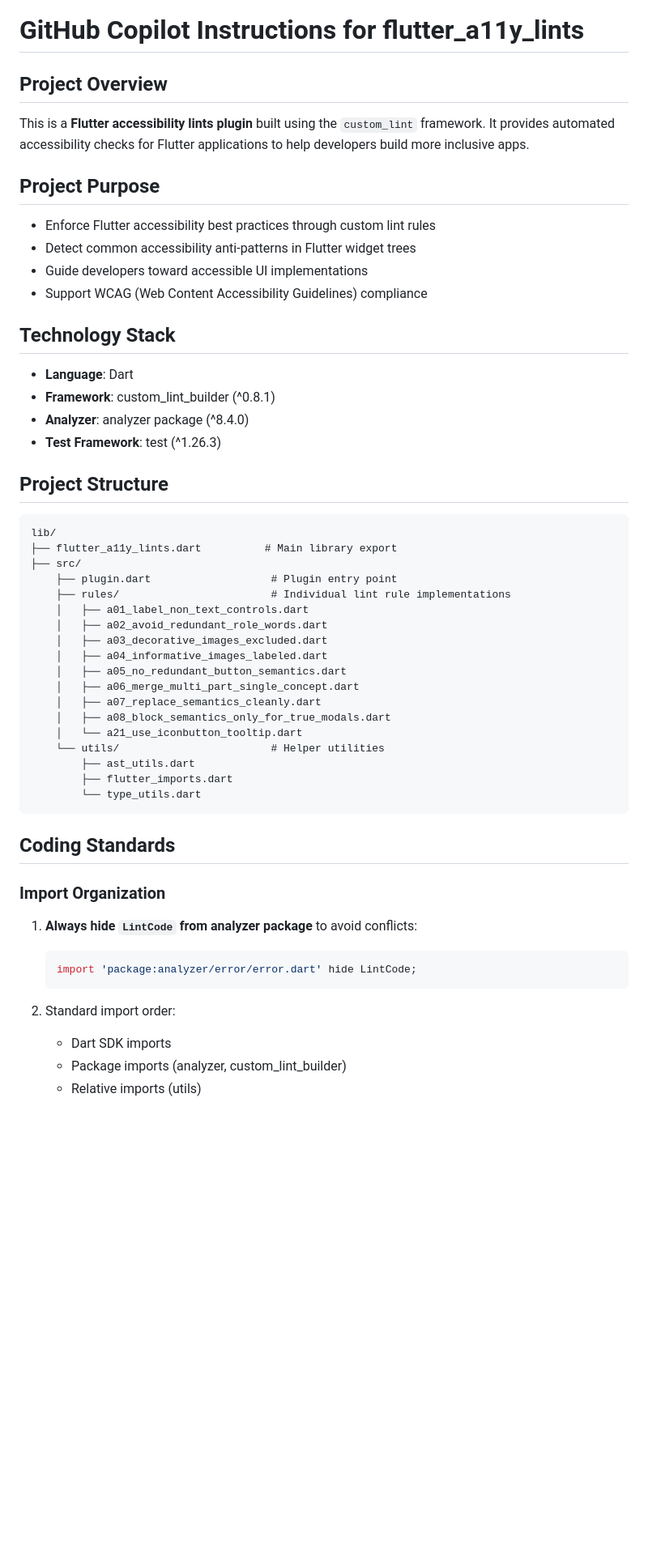
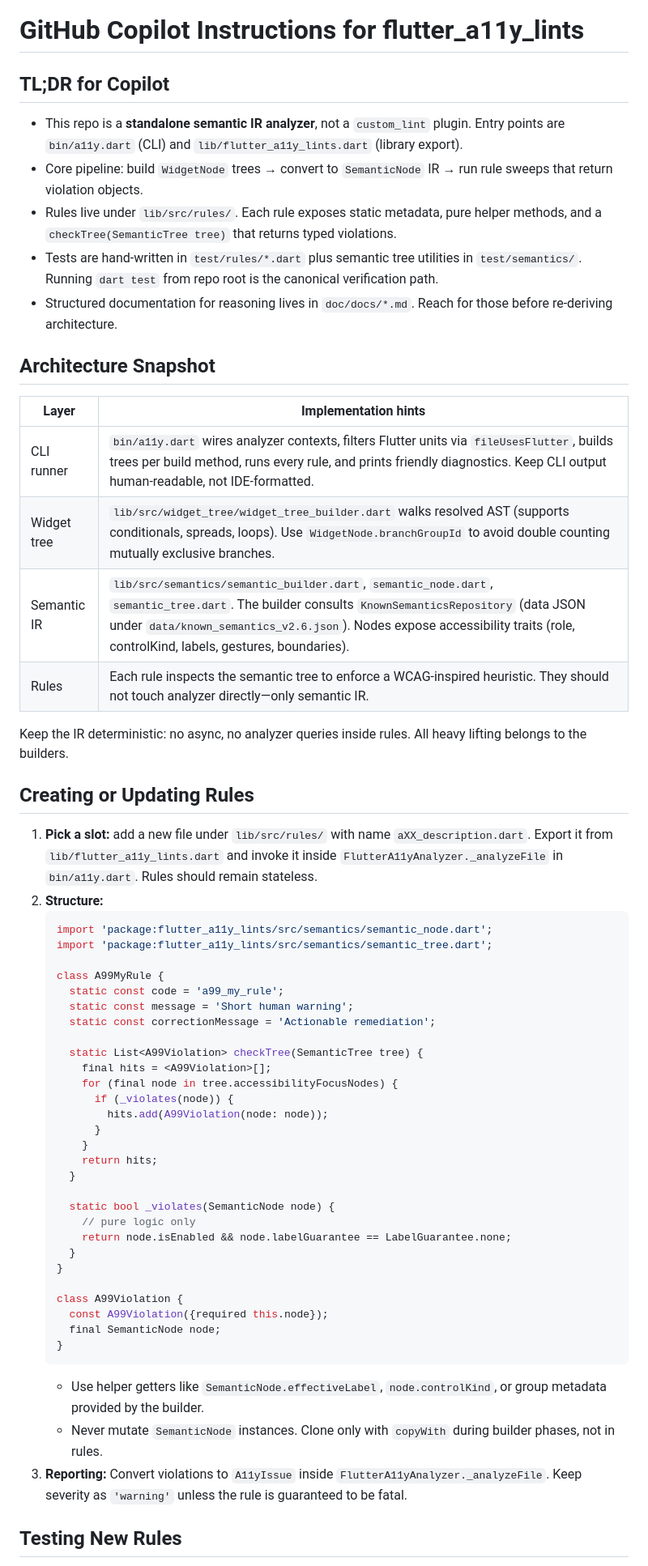
Before and after one commit to adil-adysh/flutter_a11y_lints, a Markdown page: .github/copilot-instructions.md, the part around one of its changes. Shown at 81% size. Rendered like a GitHub page; blank space fills up the shorter version.

Commit message:
refactor: Update Copilot instructions to reflect standalone semantic IR analyzer and enhance project structure

````diff
--- a/.github/copilot-instructions.md
+++ b/.github/copilot-instructions.md
@@ -1,57 +1,61 @@
 # GitHub Copilot Instructions for flutter_a11y_lints
 
-## Project Overview
+## TL;DR for Copilot
 
-This is a **Flutter accessibility lints plugin** built using the `custom_lint` framework. It provides automated accessibility checks for Flutter applications to help developers build more inclusive apps.
+- This repo is a **standalone semantic IR analyzer**, not a `custom_lint` plugin. Entry points are `bin/a11y.dart` (CLI) and `lib/flutter_a11y_lints.dart` (library export).
+- Core pipeline: build `WidgetNode` trees → convert to `SemanticNode` IR → run rule sweeps that return violation objects.
+- Rules live under `lib/src/rules/`. Each rule exposes static metadata, pure helper methods, and a `checkTree(SemanticTree tree)` that returns typed violations.
+- Tests are hand-written in `test/rules/*.dart` plus semantic tree utilities in `test/semantics/`. Running `dart test` from repo root is the canonical verification path.
+- Structured documentation for reasoning lives in `doc/docs/*.md`. Reach for those before re-deriving architecture.
 
-## Project Purpose
+## Architecture Snapshot
 
-- Enforce Flutter accessibility best practices through custom lint rules
-- Detect common accessibility anti-patterns in Flutter widget trees
-- Guide developers toward accessible UI implementations
-- Support WCAG (Web Content Accessibility Guidelines) compliance
+| Layer | Implementation hints |
+| --- | --- |
+| CLI runner | `bin/a11y.dart` wires analyzer contexts, filters Flutter units via `fileUsesFlutter`, builds trees per build method, runs every rule, and prints friendly diagnostics. Keep CLI output human-readable, not IDE-formatted. |
+| Widget tree | `lib/src/widget_tree/widget_tree_builder.dart` walks resolved AST (supports conditionals, spreads, loops). Use `WidgetNode.branchGroupId` to avoid double counting mutually exclusive branches. |
+| Semantic IR | `lib/src/semantics/semantic_builder.dart`, `semantic_node.dart`, `semantic_tree.dart`. The builder consults `KnownSemanticsRepository` (data JSON under `data/known_semantics_v2.6.json`). Nodes expose accessibility traits (role, controlKind, labels, gestures, boundaries). |
+| Rules | Each rule inspects the semantic tree to enforce a WCAG-inspired heuristic. They should not touch analyzer directly—only semantic IR. |
 
-## Technology Stack
+Keep the IR deterministic: no async, no analyzer queries inside rules. All heavy lifting belongs to the builders.
 
-- **Language**: Dart
-- **Framework**: custom_lint_builder (^0.8.1)
-- **Analyzer**: analyzer package (^8.4.0)
-- **Test Framework**: test (^1.26.3)
+## Creating or Updating Rules
 
-## Project Structure
+1. **Pick a slot:** add a new file under `lib/src/rules/` with name `aXX_description.dart`. Export it from `lib/flutter_a11y_lints.dart` and invoke it inside `FlutterA11yAnalyzer._analyzeFile` in `bin/a11y.dart`. Rules should remain stateless.
+2. **Structure:**
+   ```dart
+   import 'package:flutter_a11y_lints/src/semantics/semantic_node.dart';
+   import 'package:flutter_a11y_lints/src/semantics/semantic_tree.dart';
 
-```
-lib/
-├── flutter_a11y_lints.dart          # Main library export
-├── src/
-    ├── plugin.dart                   # Plugin entry point
-    ├── rules/                        # Individual lint rule implementations
-    │   ├── a01_label_non_text_controls.dart
-    │   ├── a02_avoid_redundant_role_words.dart
-    │   ├── a03_decorative_images_excluded.dart
-    │   ├── a04_informative_images_labeled.dart
-    │   ├── a05_no_redundant_button_semantics.dart
-    │   ├── a06_merge_multi_part_single_concept.dart
-    │   ├── a07_replace_semantics_cleanly.dart
-    │   ├── a08_block_semantics_only_for_true_modals.dart
-    │   └── a21_use_iconbutton_tooltip.dart
-    └── utils/                        # Helper utilities
-        ├── ast_utils.dart
-        ├── flutter_imports.dart
-        └── type_utils.dart
-```
+   class A99MyRule {
+     static const code = 'a99_my_rule';
+     static const message = 'Short human warning';
+     static const correctionMessage = 'Actionable remediation';
 
-## Coding Standards
+     static List<A99Violation> checkTree(SemanticTree tree) {
+       final hits = <A99Violation>[];
+       for (final node in tree.accessibilityFocusNodes) {
+         if (_violates(node)) {
+           hits.add(A99Violation(node: node));
+         }
+       }
+       return hits;
+     }
 
-### Import Organization
+     static bool _violates(SemanticNode node) {
+       // pure logic only
+       return node.isEnabled && node.labelGuarantee == LabelGuarantee.none;
+     }
+   }
 
-1. **Always hide `LintCode` from analyzer package** to avoid conflicts:
-   ```dart
-   import 'package:analyzer/error/error.dart' hide LintCode;
+   class A99Violation {
+     const A99Violation({required this.node});
+     final SemanticNode node;
+   }
    ```
+   - Use helper getters like `SemanticNode.effectiveLabel`, `node.controlKind`, or group metadata provided by the builder.
+   - Never mutate `SemanticNode` instances. Clone only with `copyWith` during builder phases, not in rules.
+3. **Reporting:** Convert violations to `A11yIssue` inside `FlutterA11yAnalyzer._analyzeFile`. Keep severity as `'warning'` unless the rule is guaranteed to be fatal.
 
-2. Standard import order:
-   - Dart SDK imports
-   - Package imports (analyzer, custom_lint_builder)
-   - Relative imports (utils)
+## Testing New Rules
 
````
Also changed, not shown: other parts of .github/copilot-instructions.md (+32 -110 lines).
